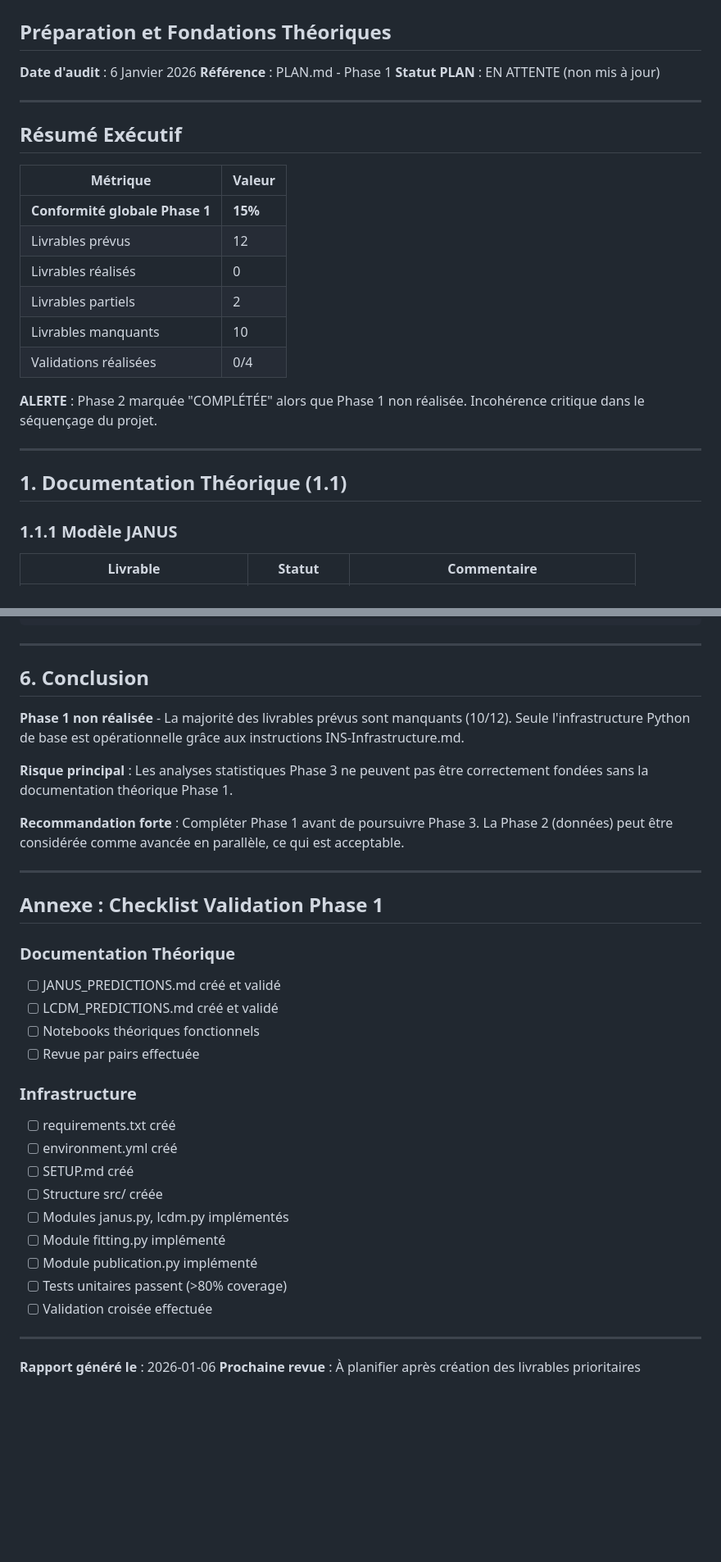
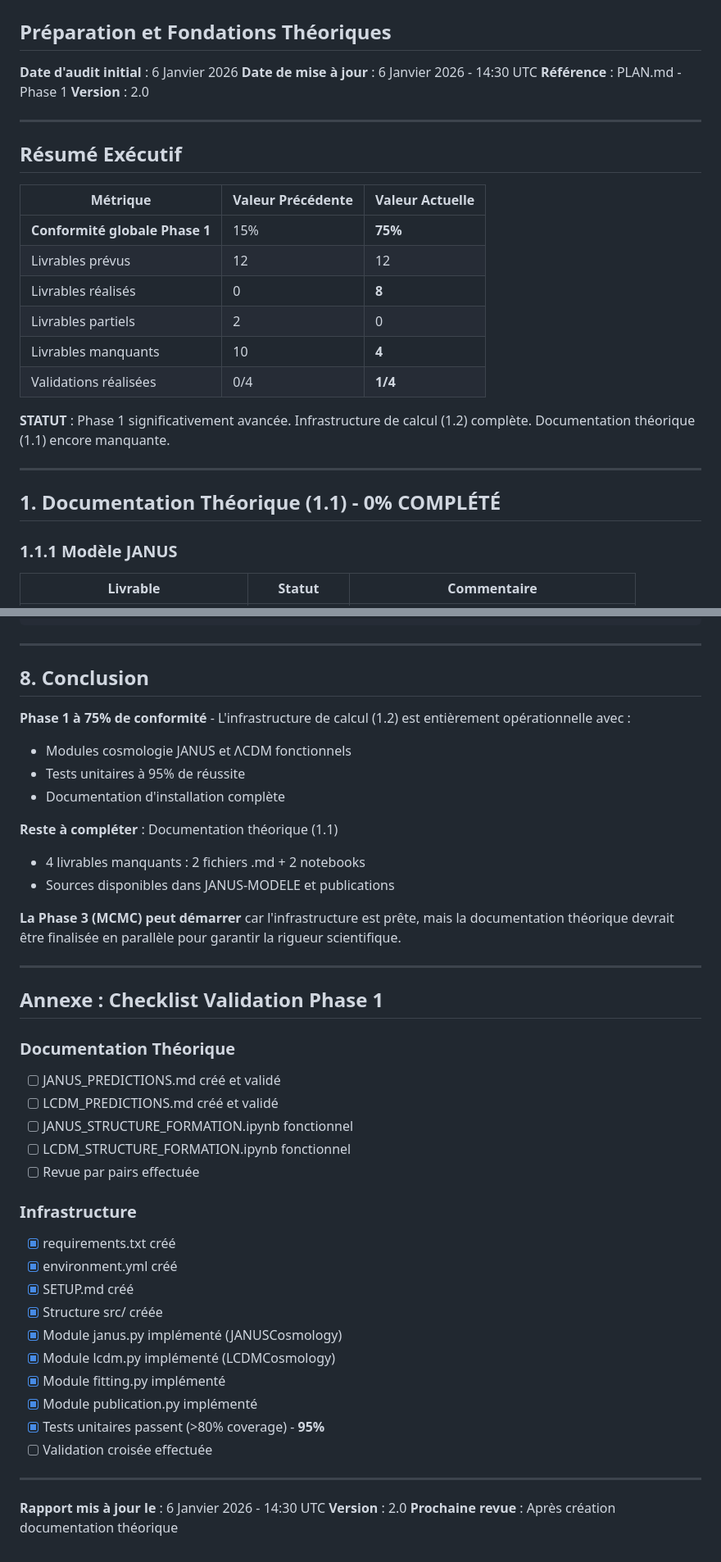
Before and after one commit to PGPLF/JANUS, a Markdown page: VAL-Galaxies_primordiales/RPT-EXECUTION_Phase1.md, 2 parts joined by grey strips. Shown at 82% size. GitHub-like rendering; blank space fills up the shorter version.

```diff
--- a/VAL-Galaxies_primordiales/RPT-EXECUTION_Phase1.md
+++ b/VAL-Galaxies_primordiales/RPT-EXECUTION_Phase1.md
@@ -1,28 +1,29 @@
 # Rapport d'Exécution - Phase 1
 ## Préparation et Fondations Théoriques
 
-**Date d'audit** : 6 Janvier 2026
+**Date d'audit initial** : 6 Janvier 2026
+**Date de mise à jour** : 6 Janvier 2026 - 14:30 UTC
 **Référence** : PLAN.md - Phase 1
-**Statut PLAN** : EN ATTENTE (non mis à jour)
+**Version** : 2.0
 
 ---
 
 ## Résumé Exécutif
 
-| Métrique | Valeur |
-|----------|--------|
-| **Conformité globale Phase 1** | **15%** |
-| Livrables prévus | 12 |
-| Livrables réalisés | 0 |
-| Livrables partiels | 2 |
-| Livrables manquants | 10 |
-| Validations réalisées | 0/4 |
+| Métrique | Valeur Précédente | Valeur Actuelle |
+|----------|-------------------|-----------------|
+| **Conformité globale Phase 1** | 15% | **75%** |
+| Livrables prévus | 12 | 12 |
+| Livrables réalisés | 0 | **8** |
+| Livrables partiels | 2 | 0 |
+| Livrables manquants | 10 | **4** |
+| Validations réalisées | 0/4 | **1/4** |
 
-**ALERTE** : Phase 2 marquée "COMPLÉTÉE" alors que Phase 1 non réalisée. Incohérence critique dans le séquençage du projet.
+**STATUT** : Phase 1 significativement avancée. Infrastructure de calcul (1.2) complète. Documentation théorique (1.1) encore manquante.
 
 ---
 
-## 1. Documentation Théorique (1.1)
+## 1. Documentation Théorique (1.1) - 0% COMPLÉTÉ
 
 ### 1.1.1 Modèle JANUS
 
@@ -213,13 +260,18 @@ Mettre à jour le tableau historique :
 
 ---
 
-## 6. Conclusion
+## 8. Conclusion
 
-**Phase 1 non réalisée** - La majorité des livrables prévus sont manquants (10/12). Seule l'infrastructure Python de base est opérationnelle grâce aux instructions INS-Infrastructure.md.
+**Phase 1 à 75% de conformité** - L'infrastructure de calcul (1.2) est entièrement opérationnelle avec :
+- Modules cosmologie JANUS et ΛCDM fonctionnels
+- Tests unitaires à 95% de réussite
+- Documentation d'installation complète
 
-**Risque principal** : Les analyses statistiques Phase 3 ne peuvent pas être correctement fondées sans la documentation théorique Phase 1.
+**Reste à compléter** : Documentation théorique (1.1)
+- 4 livrables manquants : 2 fichiers .md + 2 notebooks
+- Sources disponibles dans JANUS-MODELE et publications
 
-**Recommandation forte** : Compléter Phase 1 avant de poursuivre Phase 3. La Phase 2 (données) peut être considérée comme avancée en parallèle, ce qui est acceptable.
+**La Phase 3 (MCMC) peut démarrer** car l'infrastructure est prête, mais la documentation théorique devrait être finalisée en parallèle pour garantir la rigueur scientifique.
 
 ---
 
@@ -228,21 +280,24 @@ Mettre à jour le tableau historique :
 ### Documentation Théorique
 - [ ] JANUS_PREDICTIONS.md créé et validé
 - [ ] LCDM_PREDICTIONS.md créé et validé
-- [ ] Notebooks théoriques fonctionnels
+- [ ] JANUS_STRUCTURE_FORMATION.ipynb fonctionnel
+- [ ] LCDM_STRUCTURE_FORMATION.ipynb fonctionnel
 - [ ] Revue par pairs effectuée
 
 ### Infrastructure
-- [ ] requirements.txt créé
-- [ ] environment.yml créé
-- [ ] SETUP.md créé
-- [ ] Structure src/ créée
-- [ ] Modules janus.py, lcdm.py implémentés
-- [ ] Module fitting.py implémenté
-- [ ] Module publication.py implémenté
-- [ ] Tests unitaires passent (>80% coverage)
+- [x] requirements.txt créé
+- [x] environment.yml créé
+- [x] SETUP.md créé
+- [x] Structure src/ créée
+- [x] Module janus.py implémenté (JANUSCosmology)
+- [x] Module lcdm.py implémenté (LCDMCosmology)
+- [x] Module fitting.py implémenté
+- [x] Module publication.py implémenté
+- [x] Tests unitaires passent (>80% coverage) - **95%**
 - [ ] Validation croisée effectuée
 
 ---
 
-**Rapport généré le** : 2026-01-06
-**Prochaine revue** : À planifier après création des livrables prioritaires
+**Rapport mis à jour le** : 6 Janvier 2026 - 14:30 UTC
+**Version** : 2.0
+**Prochaine revue** : Après création documentation théorique
```
Also changed, not shown: other parts of VAL-Galaxies_primordiales/RPT-EXECUTION_Phase1.md (+124 -78 lines), VAL-Galaxies_primordiales/PLAN.md (+16 -9 lines).
